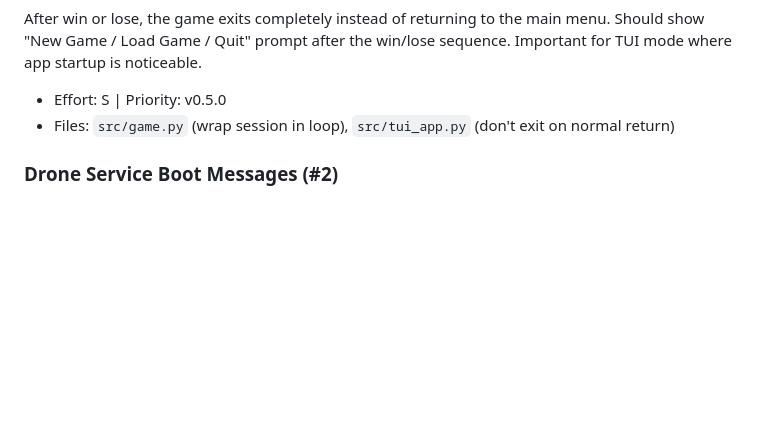
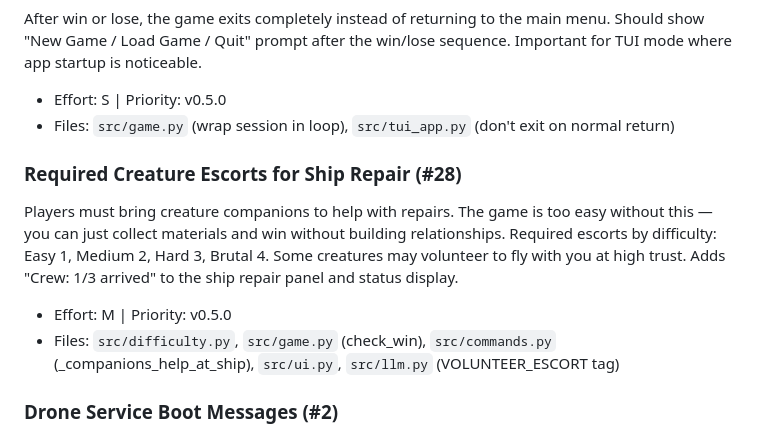
Before and after one commit to elephantatech/moon_traveler, a Markdown page: ROADMAP.md, the part around the change. GitHub-like rendering; blank space fills up the shorter version.

Commit message:
docs: add required creature escorts feature (#28) to roadmap
Game is too easy without forced relationship building. Escort
requirement scales by difficulty: Easy 1, Medium 2, Hard 3, Brutal 4.

AI-assisted development

```diff
--- a/ROADMAP.md
+++ b/ROADMAP.md
@@ -855,6 +855,11 @@ After win or lose, the game exits completely instead of returning to the main me
 - Effort: S | Priority: v0.5.0
 - Files: `src/game.py` (wrap session in loop), `src/tui_app.py` (don't exit on normal return)
 
+### Required Creature Escorts for Ship Repair (#28)
+Players must bring creature companions to help with repairs. The game is too easy without this — you can just collect materials and win without building relationships. Required escorts by difficulty: Easy 1, Medium 2, Hard 3, Brutal 4. Some creatures may volunteer to fly with you at high trust. Adds "Crew: 1/3 arrived" to the ship repair panel and status display.
+- Effort: M | Priority: v0.5.0
+- Files: `src/difficulty.py`, `src/game.py` (check_win), `src/commands.py` (_companions_help_at_ship), `src/ui.py`, `src/llm.py` (VOLUNTEER_ESCORT tag)
+
 ### Drone Service Boot Messages (#2)
 Replace generic "Loading LLM model... CPU only" messages with immersive drone service boot sequence:
 - "Initializing ARIA drone service..."
```
